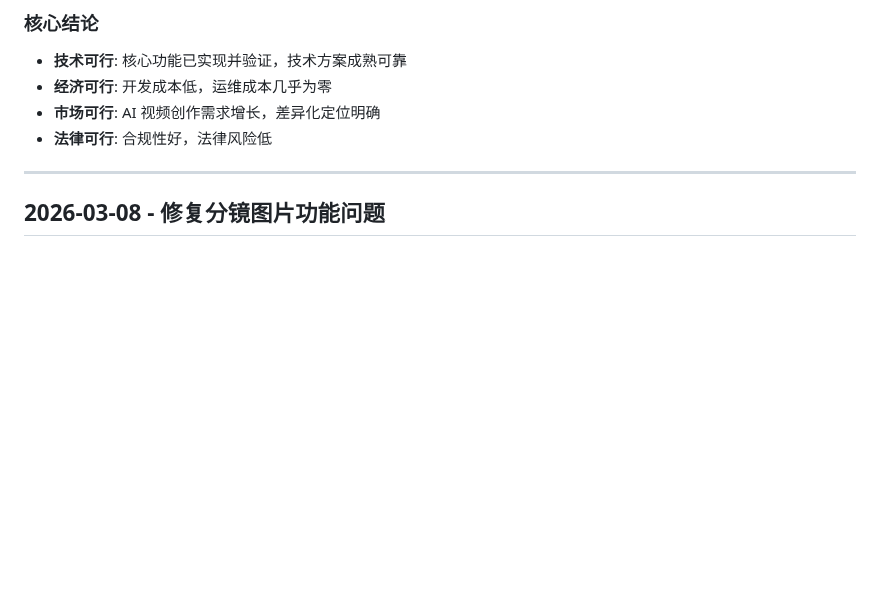
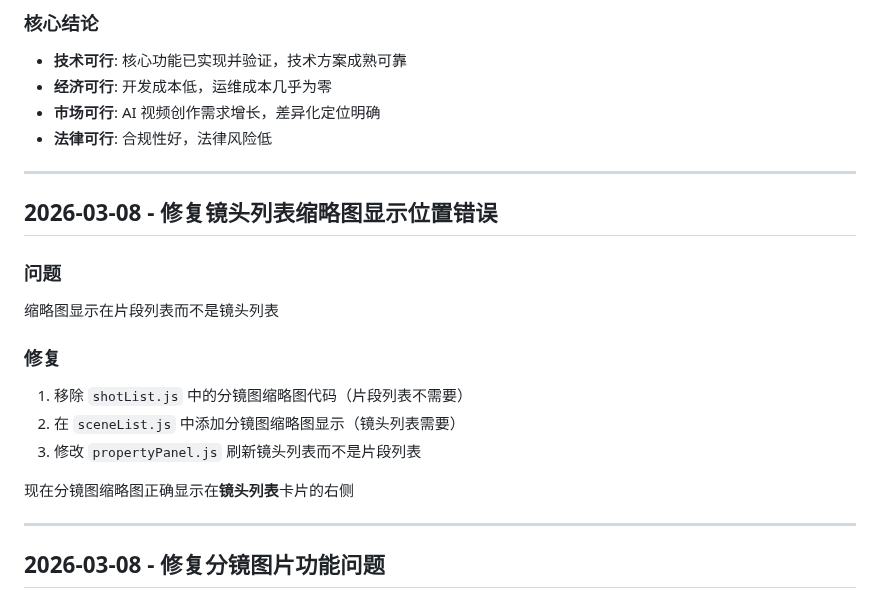
Before and after one commit to kim-tangfj/KimV4, a Markdown page: work/dev-log.md, the part around the change. Rendered like a GitHub page; blank space fills up the shorter version.

```diff
--- a/work/dev-log.md
+++ b/work/dev-log.md
@@ -51,6 +51,20 @@
 - **经济可行**: 开发成本低，运维成本几乎为零
 - **市场可行**: AI 视频创作需求增长，差异化定位明确
 - **法律可行**: 合规性好，法律风险低
+
+---
+
+## 2026-03-08 - 修复镜头列表缩略图显示位置错误
+
+### 问题
+缩略图显示在片段列表而不是镜头列表
+
+### 修复
+1. 移除 `shotList.js` 中的分镜图缩略图代码（片段列表不需要）
+2. 在 `sceneList.js` 中添加分镜图缩略图显示（镜头列表需要）
+3. 修改 `propertyPanel.js` 刷新镜头列表而不是片段列表
+
+现在分镜图缩略图正确显示在**镜头列表**卡片的右侧
 
 ---
 
```
Also changed, not shown: .qwen/PROJECT_SUMMARY.md (+123 -116 lines).
